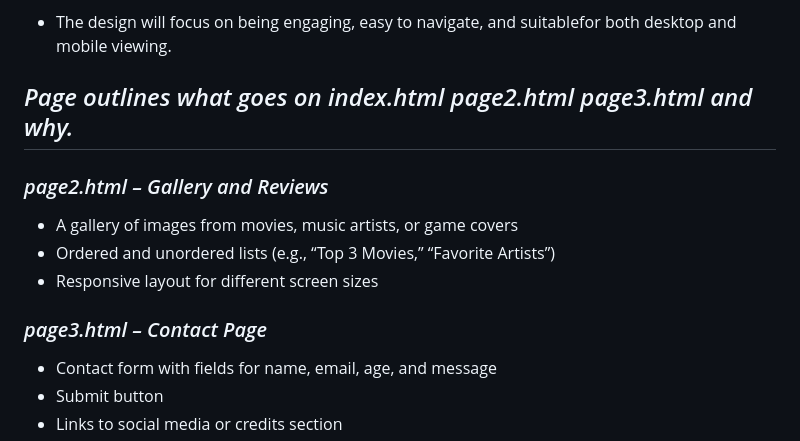
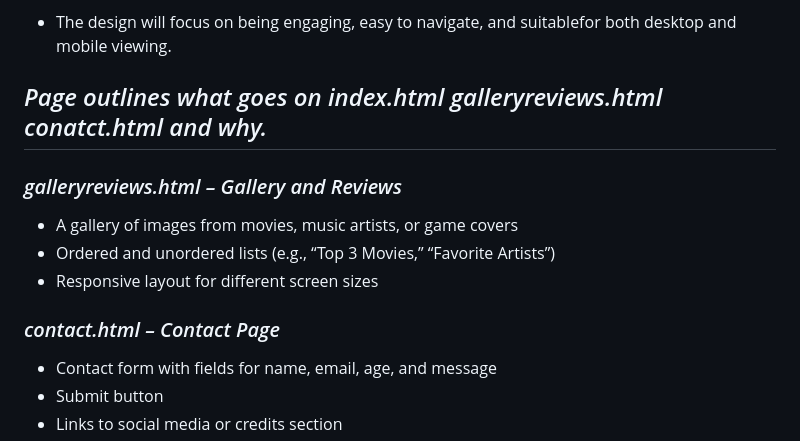
Before and after one commit to bayewuibrahim25/Entertainment, a Markdown page: planning.md, the part around the change. Drawn GitHub-style.

```diff
--- a/planning.md
+++ b/planning.md
@@ -20,13 +20,13 @@ The website is designed for:
 
 - The design will focus on being engaging, easy to navigate, and suitablefor both desktop and mobile viewing.
 
-## *Page outlines what goes on index.html page2.html page3.html and why.*
-### *page2.html – Gallery and Reviews*
+## *Page outlines what goes on index.html galleryreviews.html conatct.html and why.*
+### *galleryreviews.html – Gallery and Reviews*
 - A gallery of images from movies, music artists, or game covers
 - Ordered and unordered lists (e.g., “Top 3 Movies,” “Favorite Artists”)
 - Responsive layout for different screen sizes
 
-### *page3.html – Contact Page*
+### *contact.html – Contact Page*
 - Contact form with fields for name, email, age, and message
 - Submit button
 - Links to social media or credits section
```
